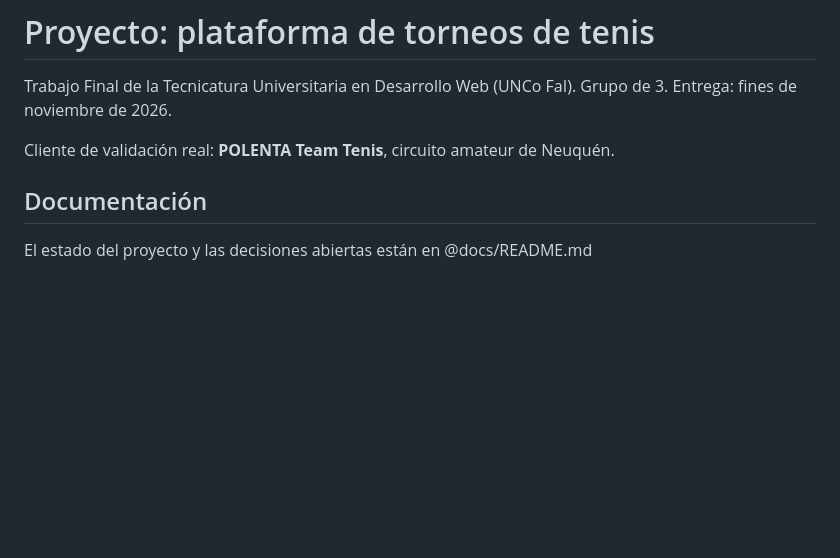
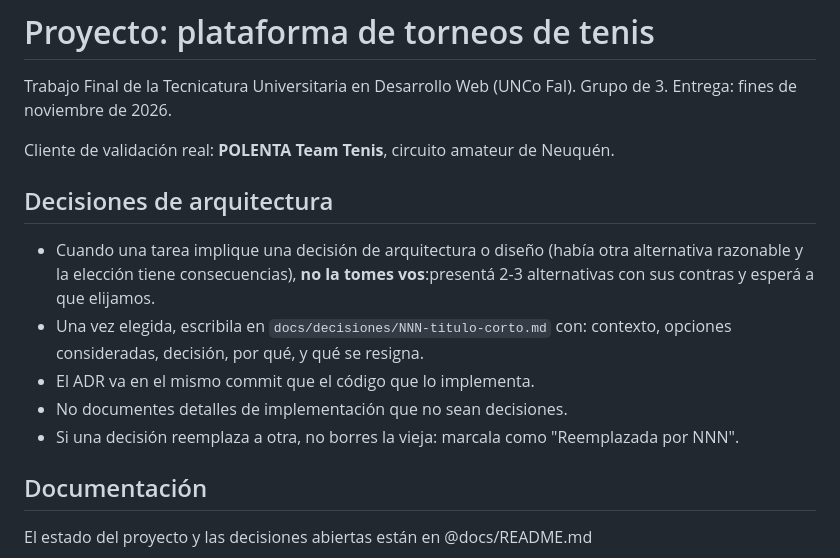
Before and after one commit to jeremiasHerr/setpoint, a Markdown page: CLAUDE.md, the part around the change. Drawn GitHub-style; blank space fills up the shorter version.

Commit message:
docs: agregar como manejar la documentacion de la arquitectura

```diff
--- a/CLAUDE.md
+++ b/CLAUDE.md
@@ -3,6 +3,16 @@
 Trabajo Final de la Tecnicatura Universitaria en Desarrollo Web (UNCo FaI). Grupo de 3. Entrega: fines de noviembre de 2026.
 
 Cliente de validación real: **POLENTA Team Tenis**, circuito amateur de Neuquén.
+
+## Decisiones de arquitectura
+
+- Cuando una tarea implique una decisión de arquitectura o diseño (había otra alternativa razonable y la elección tiene consecuencias), **no la tomes vos**:presentá 2-3 alternativas con sus contras y esperá a que elijamos.
+- Una vez elegida, escribila en `docs/decisiones/NNN-titulo-corto.md` con:
+  contexto, opciones consideradas, decisión, por qué, y qué se resigna.
+- El ADR va en el mismo commit que el código que lo implementa.
+- No documentes detalles de implementación que no sean decisiones.
+- Si una decisión reemplaza a otra, no borres la vieja: marcala como
+  "Reemplazada por NNN".
 
 ## Documentación
 
```
